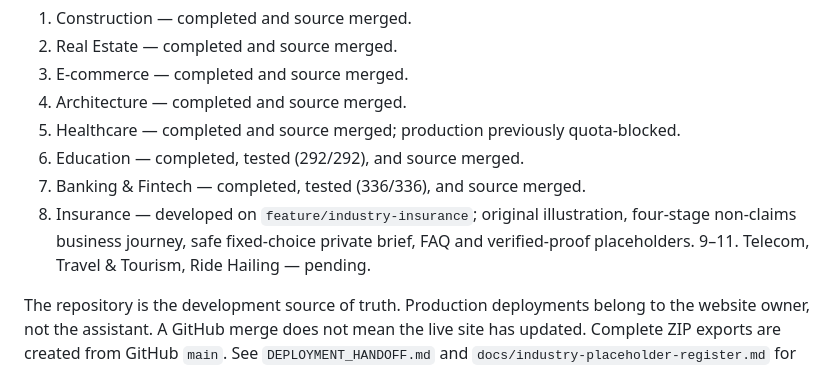
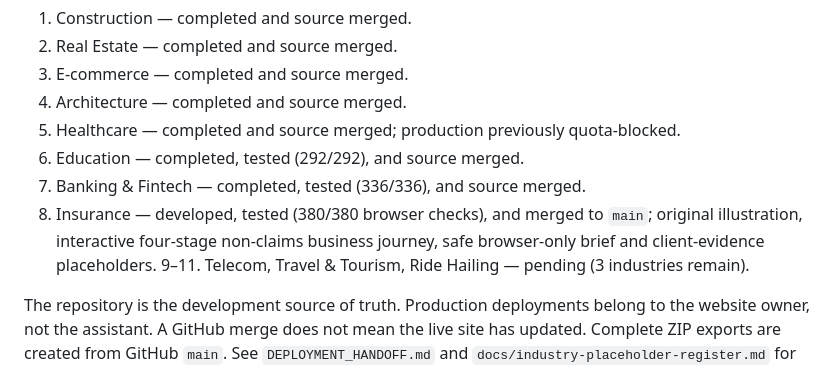
Before and after one commit to Brainstormtools/taamerat360.com, a Markdown page: README.md, the part around the change. Rendered like a GitHub page.

Commit message:
docs: mark Insurance verified and merged; three industry pages remain

```diff
--- a/README.md
+++ b/README.md
@@ -35,8 +35,8 @@ To run QA, install Node.js and dependencies listed in the workflow and run `npx
 5. Healthcare — completed and source merged; production previously quota-blocked.
 6. Education — completed, tested (292/292), and source merged.
 7. Banking & Fintech — completed, tested (336/336), and source merged.
-8. Insurance — developed on `feature/industry-insurance`; original illustration, four-stage non-claims business journey, safe fixed-choice private brief, FAQ and verified-proof placeholders.
-9–11. Telecom, Travel & Tourism, Ride Hailing — pending.
+8. Insurance — developed, tested (380/380 browser checks), and merged to `main`; original illustration, interactive four-stage non-claims business journey, safe browser-only brief and client-evidence placeholders.
+9–11. Telecom, Travel & Tourism, Ride Hailing — pending (3 industries remain).
 
 The repository is the development source of truth. Production deployments belong to the website owner, not the assistant. A GitHub merge does not mean the live site has updated. Complete ZIP exports are created from GitHub `main`. See `DEPLOYMENT_HANDOFF.md` and `docs/industry-placeholder-register.md` for handoff steps and missing client evidence.
 
```
